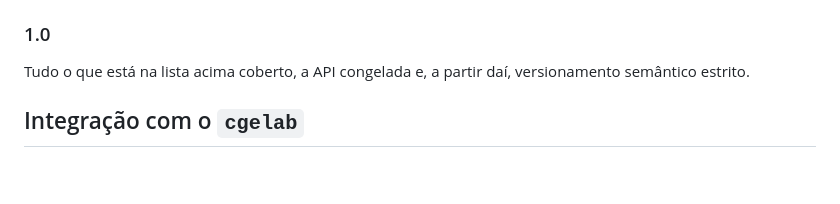
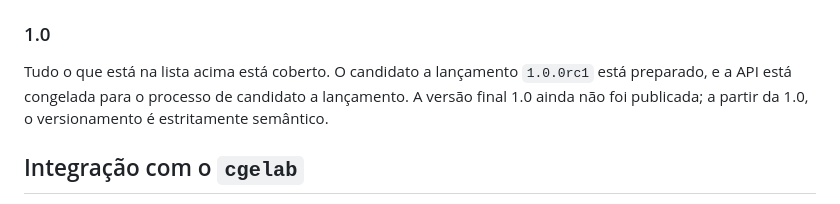
Before and after one commit to GustavoHM/dsgelab, a Markdown page: ROADMAP.pt-BR.md, the part around the change. Drawn GitHub-style; blank space fills up the shorter version.

```diff
--- a/ROADMAP.pt-BR.md
+++ b/ROADMAP.pt-BR.md
@@ -685,8 +685,9 @@ documentação da 0.9.0 registra, e cada um mantém as seis condições acima.
 
 ### 1.0
 
-Tudo o que está na lista acima coberto, a API congelada e, a partir daí, versionamento semântico
-estrito.
+Tudo o que está na lista acima está coberto. O candidato a lançamento `1.0.0rc1` está preparado,
+e a API está congelada para o processo de candidato a lançamento. A versão final 1.0 ainda não foi
+publicada; a partir da 1.0, o versionamento é estritamente semântico.
 
 ## Integração com o `cgelab`
 
```
Also changed, not shown: CHANGELOG.md (+4 -0 lines), ROADMAP.md (+3 -2 lines).
